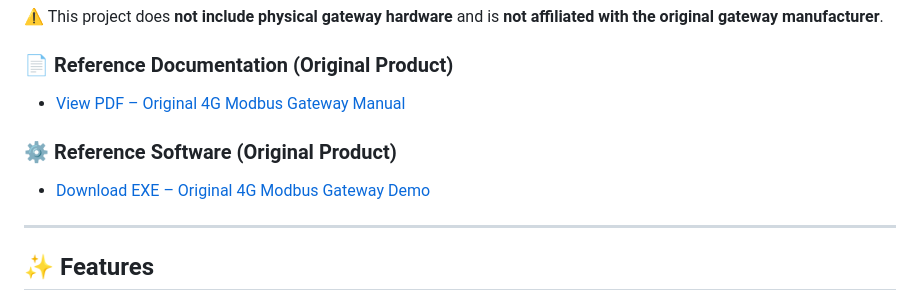
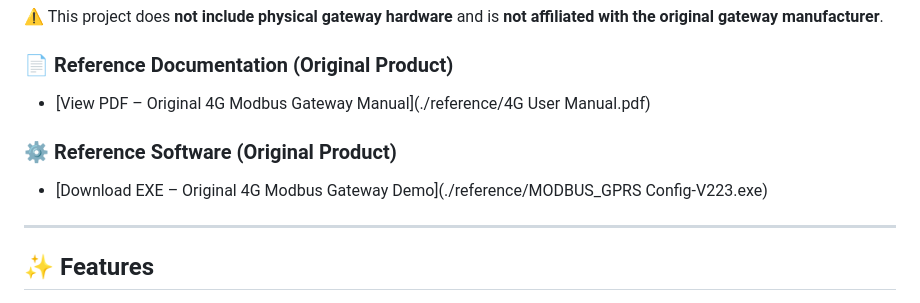
Before and after one commit to srrihari/modbusGateway, a Markdown page: README.md, the part around the change. Drawn GitHub-style.

Commit message:
Update references in README for user manuals and software

```diff
--- a/README.md
+++ b/README.md
@@ -30,11 +30,11 @@ These reference materials are **not created by this project** and are included *
 
 ### 📄 Reference Documentation (Original Product)
 
-- [View PDF – Original 4G Modbus Gateway Manual](./reference/Original_4G_Modbus_Gateway_Manual.pdf)
+- [View PDF – Original 4G Modbus Gateway Manual](./reference/4G User Manual.pdf)
 
 ### ⚙️ Reference Software (Original Product)
 
-- [Download EXE – Original 4G Modbus Gateway Demo](./reference/Original_4G_Modbus_Gateway_Demo.exe)
+- [Download EXE – Original 4G Modbus Gateway Demo](./reference/MODBUS_GPRS Config-V223.exe)
 
 
 ---
```
